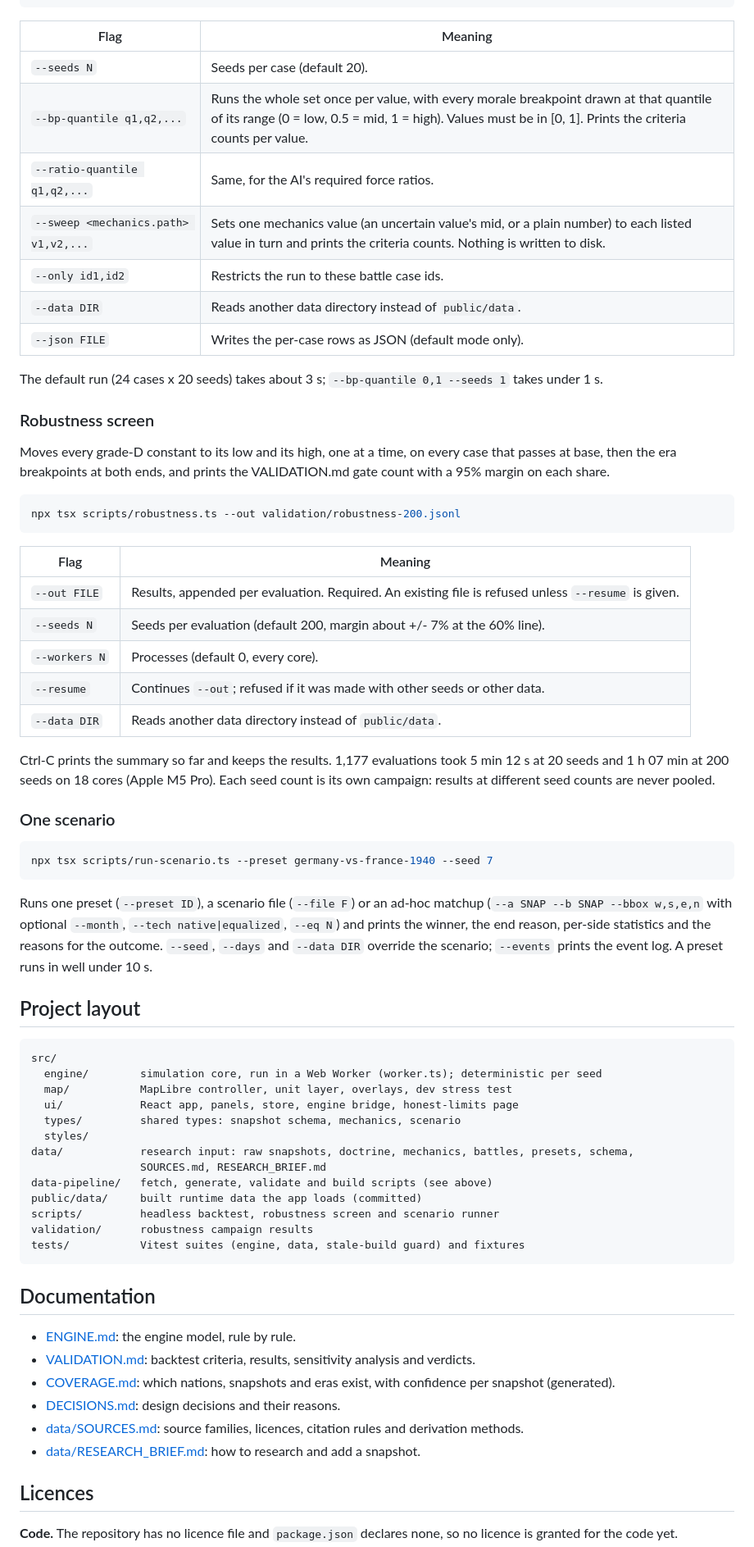
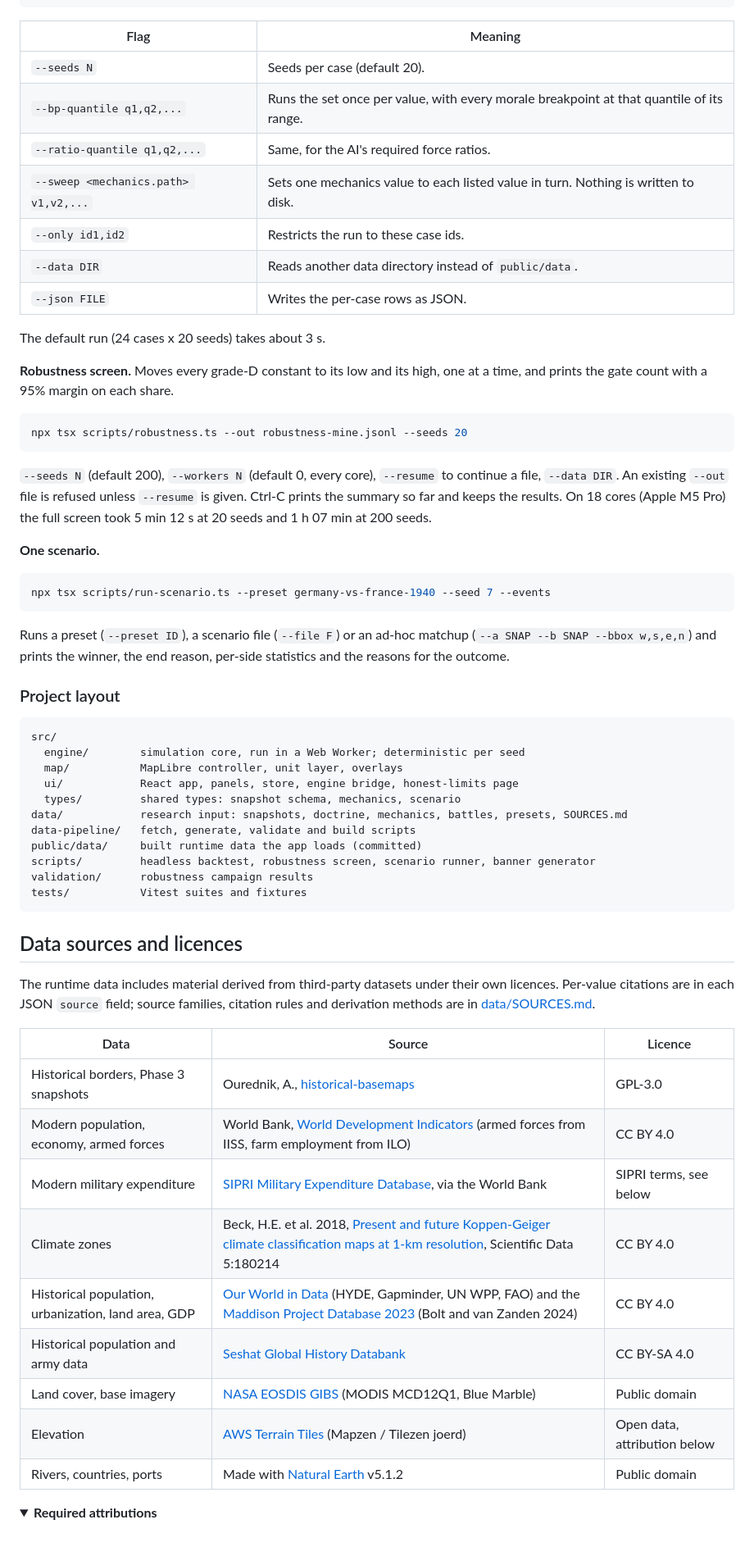
Before and after one commit to IchNukeDichWeg/war-simulator, a Markdown page: README.md, the part around one of its changes. Shown at 82% size. Rendered like a GitHub page; folded sections open.

````diff
--- a/README.md
+++ b/README.md
@@ -133,78 +154,72 @@ npx tsx scripts/backtest.ts
 | Flag | Meaning |
 | --- | --- |
 | `--seeds N` | Seeds per case (default 20). |
-| `--bp-quantile q1,q2,...` | Runs the whole set once per value, with every morale breakpoint drawn at that quantile of its range (0 = low, 0.5 = mid, 1 = high). Values must be in [0, 1]. Prints the criteria counts per value. |
+| `--bp-quantile q1,q2,...` | Runs the set once per value, with every morale breakpoint at that quantile of its range. |
 | `--ratio-quantile q1,q2,...` | Same, for the AI's required force ratios. |
-| `--sweep <mechanics.path> v1,v2,...` | Sets one mechanics value (an uncertain value's mid, or a plain number) to each listed value in turn and prints the criteria counts. Nothing is written to disk. |
-| `--only id1,id2` | Restricts the run to these battle case ids. |
+| `--sweep <mechanics.path> v1,v2,...` | Sets one mechanics value to each listed value in turn. Nothing is written to disk. |
+| `--only id1,id2` | Restricts the run to these case ids. |
 | `--data DIR` | Reads another data directory instead of `public/data`. |
-| `--json FILE` | Writes the per-case rows as JSON (default mode only). |
+| `--json FILE` | Writes the per-case rows as JSON. |
 
-The default run (24 cases x 20 seeds) takes about 3 s; `--bp-quantile 0,1 --seeds 1` takes under 1 s.
+The default run (24 cases x 20 seeds) takes about 3 s.
 
-### Robustness screen
-
-Moves every grade-D constant to its low and its high, one at a time, on every case that passes at
-base, then the era breakpoints at both ends, and prints the VALIDATION.md gate count with a 95%
-margin on each share.
+**Robustness screen.** Moves every grade-D constant to its low and its high, one at a time, and prints
+the gate count with a 95% margin on each share.
 
 ```sh
-npx tsx scripts/robustness.ts --out validation/robustness-200.jsonl
+npx tsx scripts/robustness.ts --out robustness-mine.jsonl --seeds 20
 ```
 
-| Flag | Meaning |
-| --- | --- |
-| `--out FILE` | Results, appended per evaluation. Required. An existing file is refused unless `--resume` is given. |
-| `--seeds N` | Seeds per evaluation (default 200, margin about +/- 7% at the 60% line). |
-| `--workers N` | Processes (default 0, every core). |
-| `--resume` | Continues `--out`; refused if it was made with other seeds or other data. |
-| `--data DIR` | Reads another data directory instead of `public/data`. |
+`--seeds N` (default 200), `--workers N` (default 0, every core), `--resume` to continue a file,
+`--data DIR`. An existing `--out` file is refused unless `--resume` is given. Ctrl-C prints the
+summary so far and keeps the results. On 18 cores (Apple M5 Pro) the full screen took 5 min 12 s at
+20 seeds and 1 h 07 min at 200 seeds.
 
-Ctrl-C prints the summary so far and keeps the results. 1,177 evaluations took 5 min 12 s at 20 seeds
-and 1 h 07 min at 200 seeds on 18 cores (Apple M5 Pro). Each seed count is its own
-campaign: results at different seed counts are never pooled.
-
-### One scenario
+**One scenario.**
 
 ```sh
-npx tsx scripts/run-scenario.ts --preset germany-vs-france-1940 --seed 7
+npx tsx scripts/run-scenario.ts --preset germany-vs-france-1940 --seed 7 --events
 ```
 
-Runs one preset (`--preset ID`), a scenario file (`--file F`) or an ad-hoc matchup
-(`--a SNAP --b SNAP --bbox w,s,e,n` with optional `--month`, `--tech native|equalized`, `--eq N`) and
-prints the winner, the end reason, per-side statistics and the reasons for the outcome. `--seed`,
-`--days` and `--data DIR` override the scenario; `--events` prints the event log. A preset runs in
-well under 10 s.
+Runs a preset (`--preset ID`), a scenario file (`--file F`) or an ad-hoc matchup
+(`--a SNAP --b SNAP --bbox w,s,e,n`) and prints the winner, the end reason, per-side statistics and the
+reasons for the outcome.
+</details>
 
-## Project layout
+### Project layout
 
 ```
 src/
-  engine/        simulation core, run in a Web Worker (worker.ts); deterministic per seed
-  map/           MapLibre controller, unit layer, overlays, dev stress test
+  engine/        simulation core, run in a Web Worker; deterministic per seed
+  map/           MapLibre controller, unit layer, overlays
   ui/            React app, panels, store, engine bridge, honest-limits page
   types/         shared types: snapshot schema, mechanics, scenario
-  styles/
-data/            research input: raw snapshots, doctrine, mechanics, battles, presets, schema,
-                 SOURCES.md, RESEARCH_BRIEF.md
-data-pipeline/   fetch, generate, validate and build scripts (see above)
+data/            research input: snapshots, doctrine, mechanics, battles, presets, SOURCES.md
+data-pipeline/   fetch, generate, validate and build scripts
 public/data/     built runtime data the app loads (committed)
-scripts/         headless backtest, robustness screen and scenario runner
+scripts/         headless backtest, robustness screen, scenario runner, banner generator
 validation/      robustness campaign results
-tests/           Vitest suites (engine, data, stale-build guard) and fixtures
+tests/           Vitest suites and fixtures
 ```
 
-## Documentation
+## Data sources and licences
 
-- [ENGINE.md](ENGINE.md): the engine model, rule by rule.
-- [VALIDATION.md](VALIDATION.md): backtest criteria, results, sensitivity analysis and verdicts.
-- [COVERAGE.md](COVERAGE.md): which nations, snapshots and eras exist, with confidence per snapshot (generated).
-- [DECISIONS.md](DECISIONS.md): design decisions and their reasons.
-- [data/SOURCES.md](data/SOURCES.md): source families, licences, citation rules and derivation methods.
-- [data/RESEARCH_BRIEF.md](data/RESEARCH_BRIEF.md): how to research and add a snapshot.
+The runtime data includes material derived from third-party datasets under their own licences. Per-value
+citations are in each JSON `source` field; source families, citation rules and derivation methods are in
+[data/SOURCES.md](data/SOURCES.md).
 
-## Licences
+| Data | Source | Licence |
+| --- | --- | --- |
+| Historical borders, Phase 3 snapshots | Ourednik, A., [historical-basemaps](https://github.com/aourednik/historical-basemaps) | GPL-3.0 |
+| Modern population, economy, armed forces | World Bank, [World Development Indicators](https://data.worldbank.org/) (armed forces from IISS, farm employment from ILO) | CC BY 4.0 |
+| Modern military expenditure | [SIPRI Military Expenditure Database](https://www.sipri.org/databases/milex), via the World Bank | SIPRI terms, see below |
+| Climate zones | Beck, H.E. et al. 2018, [Present and future Koppen-Geiger climate classification maps at 1-km resolution](https://doi.org/10.1038/sdata.2018.214), Scientific Data 5:180214 | CC BY 4.0 |
+| Historical population, urbanization, land area, GDP | [Our World in Data](https://ourworldindata.org/) (HYDE, Gapminder, UN WPP, FAO) and the [Maddison Project Database 2023](https://www.rug.nl/ggdc/historicaldevelopment/maddison/) (Bolt and van Zanden 2024) | CC BY 4.0 |
+| Historical population and army data | [Seshat Global History Databank](https://seshat-db.com) | CC BY-SA 4.0 |
+| Land cover, base imagery | [NASA EOSDIS GIBS](https://www.earthdata.nasa.gov/engage/open-data-services-software/earthdata-developer-portal/gibs-api) (MODIS MCD12Q1, Blue Marble) | Public domain |
+| Elevation | [AWS Terrain Tiles](https://registry.opendata.aws/terrain-tiles/) (Mapzen / Tilezen joerd) | Open data, attribution below |
+| Rivers, countries, ports | Made with [Natural Earth](https://www.naturalearthdata.com/) v5.1.2 | Public domain |
 
-**Code.** The repository has no licence file and `package.json` declares none, so no licence is
-granted for the code yet.
+<details>
+<summary><b>Required attributions</b></summary>
 
````
Also changed, not shown: other parts of README.md (+155 -122 lines), docs/screenshot.jpg (added), 2 other files.
